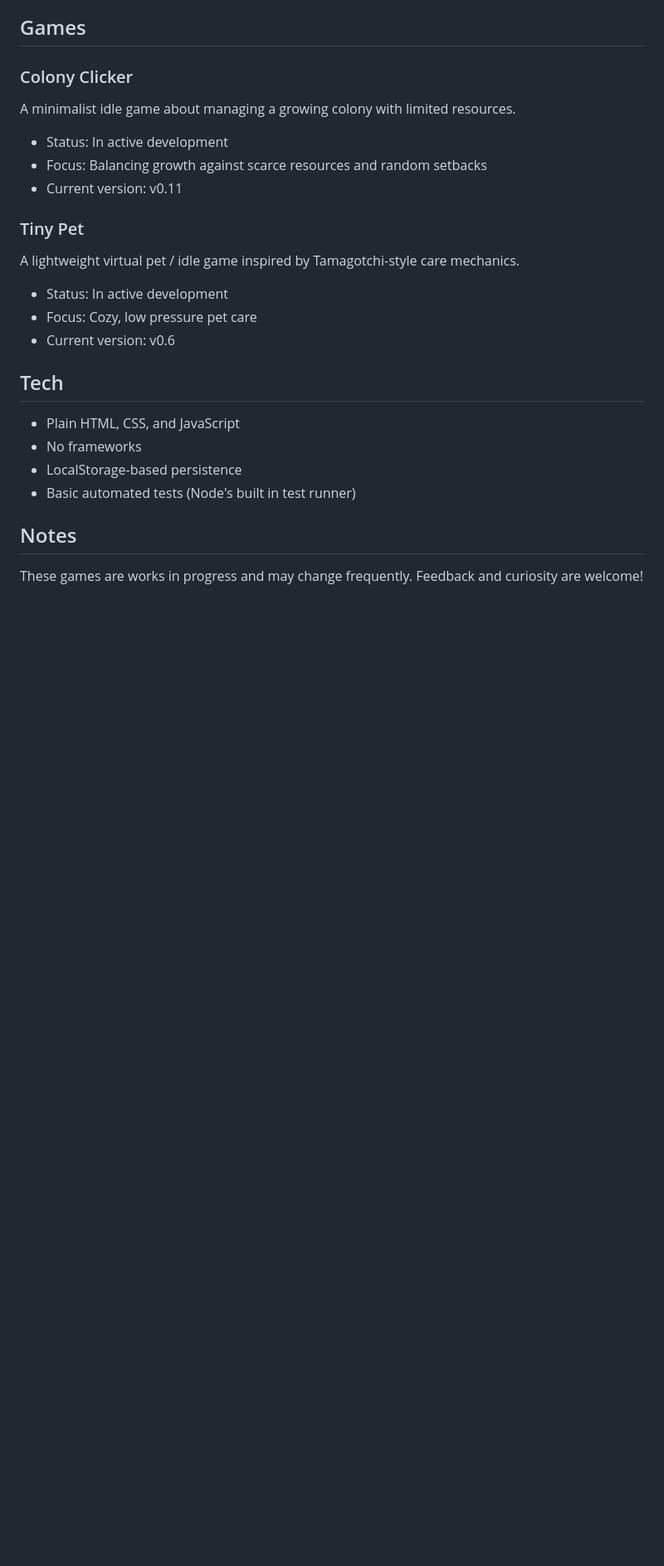
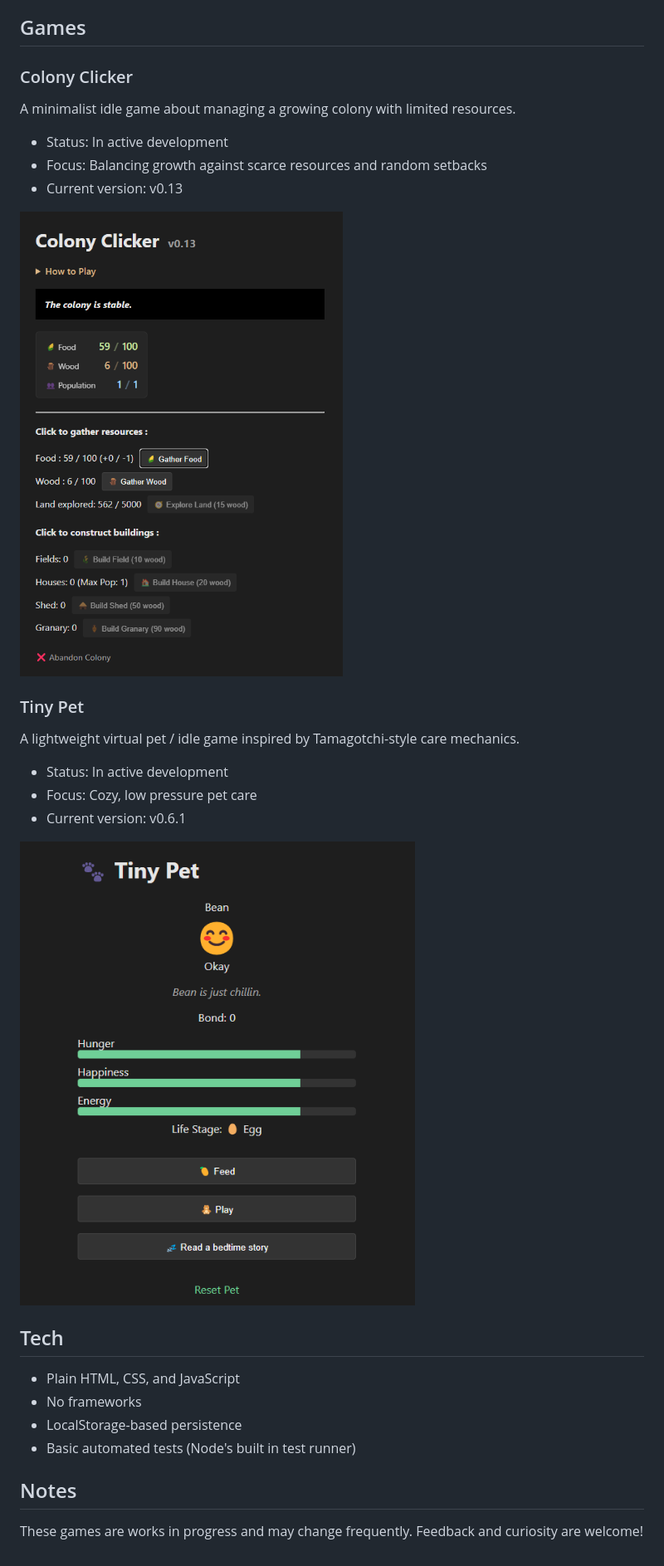
Before and after one commit to jeanbeanie/tiny-games, a Markdown page: README.md, the part around one of its changes. Shown at 83% size. Drawn GitHub-style; pictures changed too: screenshots/colony-clicker.png (added), screenshots/tiny-pet.png (added); blank space fills up the shorter version.

```diff
--- a/README.md
+++ b/README.md
@@ -15,14 +17,18 @@ A minimalist idle game about managing a growing colony with limited resources.
 
 - Status: In active development
 - Focus: Balancing growth against scarce resources and random setbacks
-- Current version: v0.11
+- Current version: v0.13
+
+![Colony Clicker screenshot](screenshots/colony-clicker.png)
 
 ### Tiny Pet
 A lightweight virtual pet / idle game inspired by Tamagotchi-style care mechanics.
 
 - Status: In active development
 - Focus: Cozy, low pressure pet care
-- Current version: v0.6
+- Current version: v0.6.1
+
+![Tiny Pet screenshot](screenshots/tiny-pet.png)
 
 ## Tech
 - Plain HTML, CSS, and JavaScript
```
Also changed, not shown: other parts of README.md (+2 -0 lines), 1 other file.
